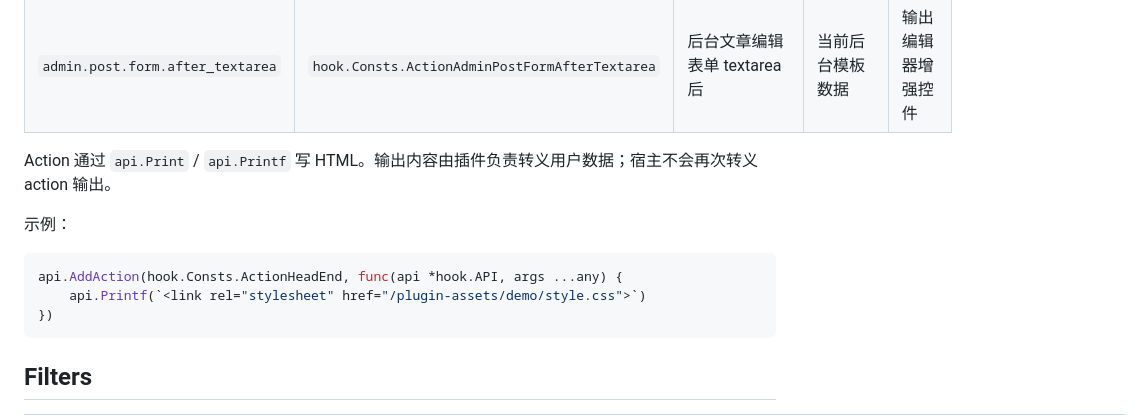
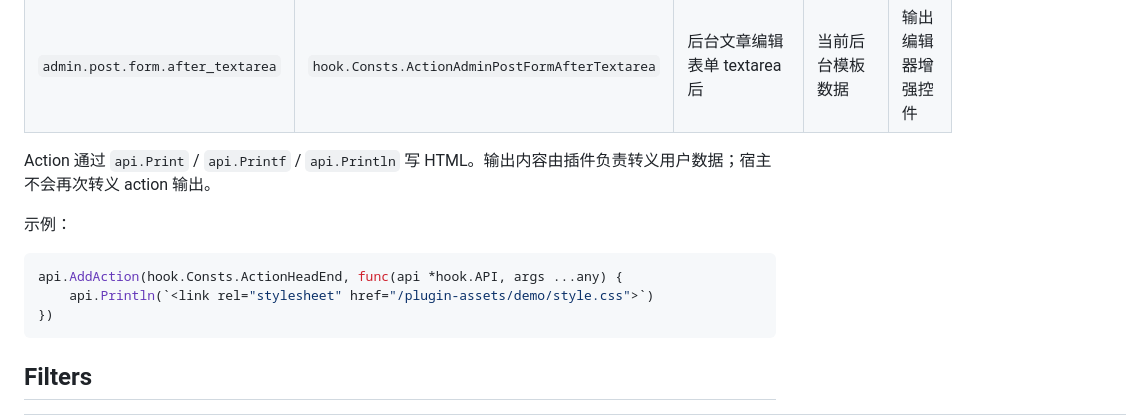
Before and after one commit to youthlin/wenlog, a Markdown page: docs/hook-reference.md, the part around the change. Rendered like a GitHub page.

Commit message:
补充 hook 输出方法参考

````diff
--- a/docs/hook-reference.md
+++ b/docs/hook-reference.md
@@ -32,13 +32,13 @@ Filter 的第一个参数始终是当前值；后续参数是下表里的 payloa
 | `comment.form.after_textarea` | `hook.Consts.ActionCommentFormAfterTextarea` | `comment_form` 模板函数输出评论 textarea 后 | 当前页面模板数据 | 输出表情面板、附件入口等评论表单控件 |
 | `admin.post.form.after_textarea` | `hook.Consts.ActionAdminPostFormAfterTextarea` | 后台文章编辑表单 textarea 后 | 当前后台模板数据 | 输出编辑器增强控件 |
 
-Action 通过 `api.Print` / `api.Printf` 写 HTML。输出内容由插件负责转义用户数据；宿主不会再次转义 action 输出。
+Action 通过 `api.Print` / `api.Printf` / `api.Println` 写 HTML。输出内容由插件负责转义用户数据；宿主不会再次转义 action 输出。
 
 示例：
 
 ```go
 api.AddAction(hook.Consts.ActionHeadEnd, func(api *hook.API, args ...any) {
-    api.Printf(`<link rel="stylesheet" href="/plugin-assets/demo/style.css">`)
+    api.Println(`<link rel="stylesheet" href="/plugin-assets/demo/style.css">`)
 })
 ```
 
````
